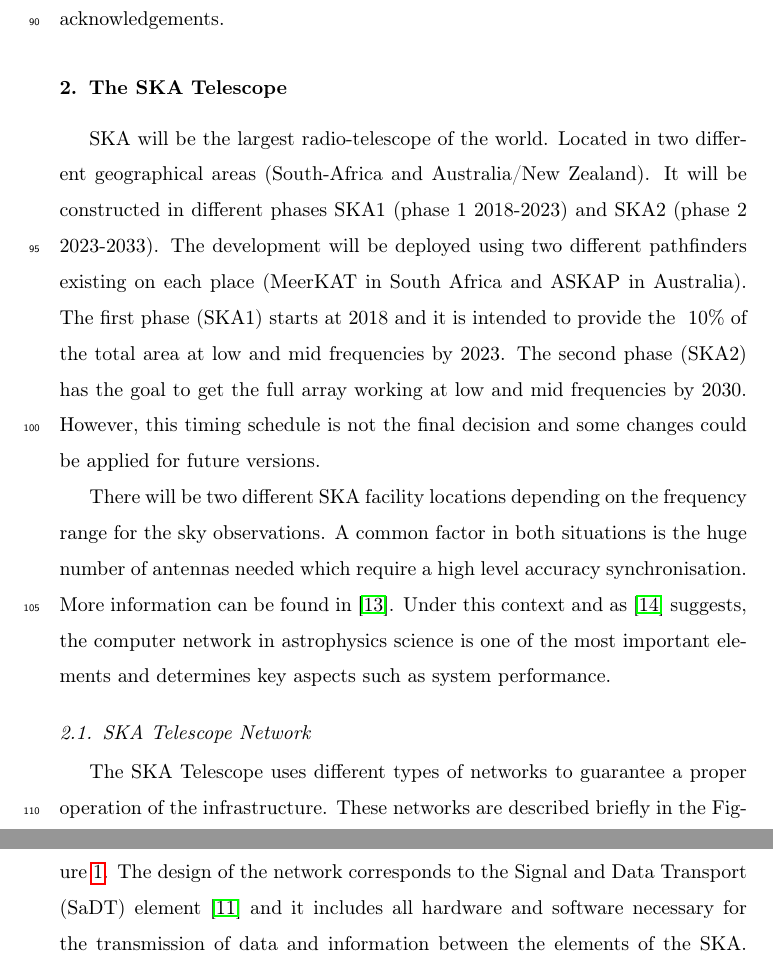
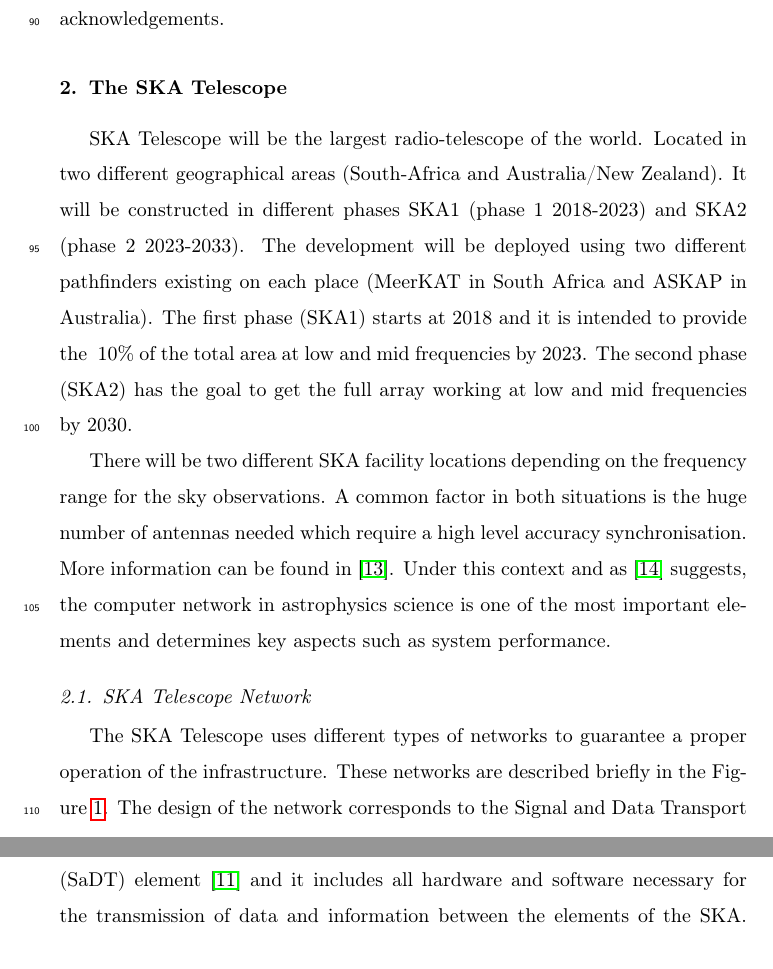
Before and after one commit to felipet/ska_paper, a LaTeX paper (paper_src/elsarticle-template.tex, which reads paper_src/sec/ska-telescope.tex): two parts of pages 5 and 6 of 40, joined at a grey line, cut so that both start at the same text. Compiled offline with pdfLaTeX.

Commit message:
Integracion_2ndreview: cambios en sección de SKA
Cambios:
- De la rama ftg añadir Telescope
- De la rama jlg y tfg quitar una frase que empieza or "However, ..."

```diff
--- a/paper_src/sec/ska-telescope.tex
+++ b/paper_src/sec/ska-telescope.tex
@@ -1,4 +1,5 @@
-SKA will be the largest radio-telescope of the world. Located in two different
+SKA Telescope will be the largest radio-telescope of the world. Located in two
+different
 geographical areas (South-Africa and Australia/New Zealand). It will be
 constructed in different phases SKA1 (phase 1 2018-2023) and SKA2 (phase 2
 2023-2033). The development will be deployed using two different pathfinders
@@ -6,8 +7,6 @@
 first phase (SKA1) starts at 2018 and it is intended to provide the ~10\% of
 the total area at low and mid frequencies by 2023. The second phase (SKA2) has
 the goal to get the full array working at low and mid frequencies by 2030.
-However, this timing schedule is not the final decision and some changes could
-be applied for future versions.
 
 There will be two different SKA facility locations depending on the frequency
 range for the sky observations. A common factor in both situations is the huge
```
